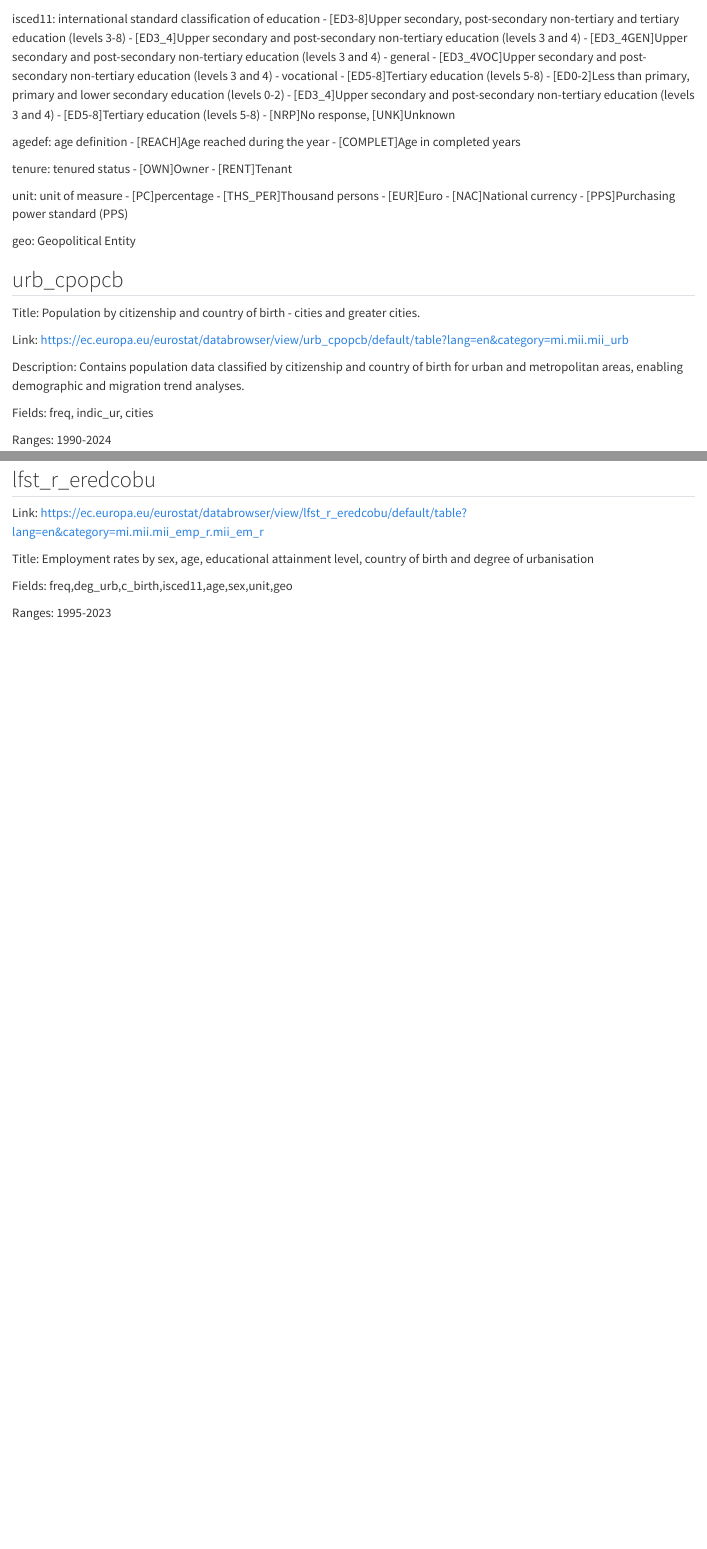
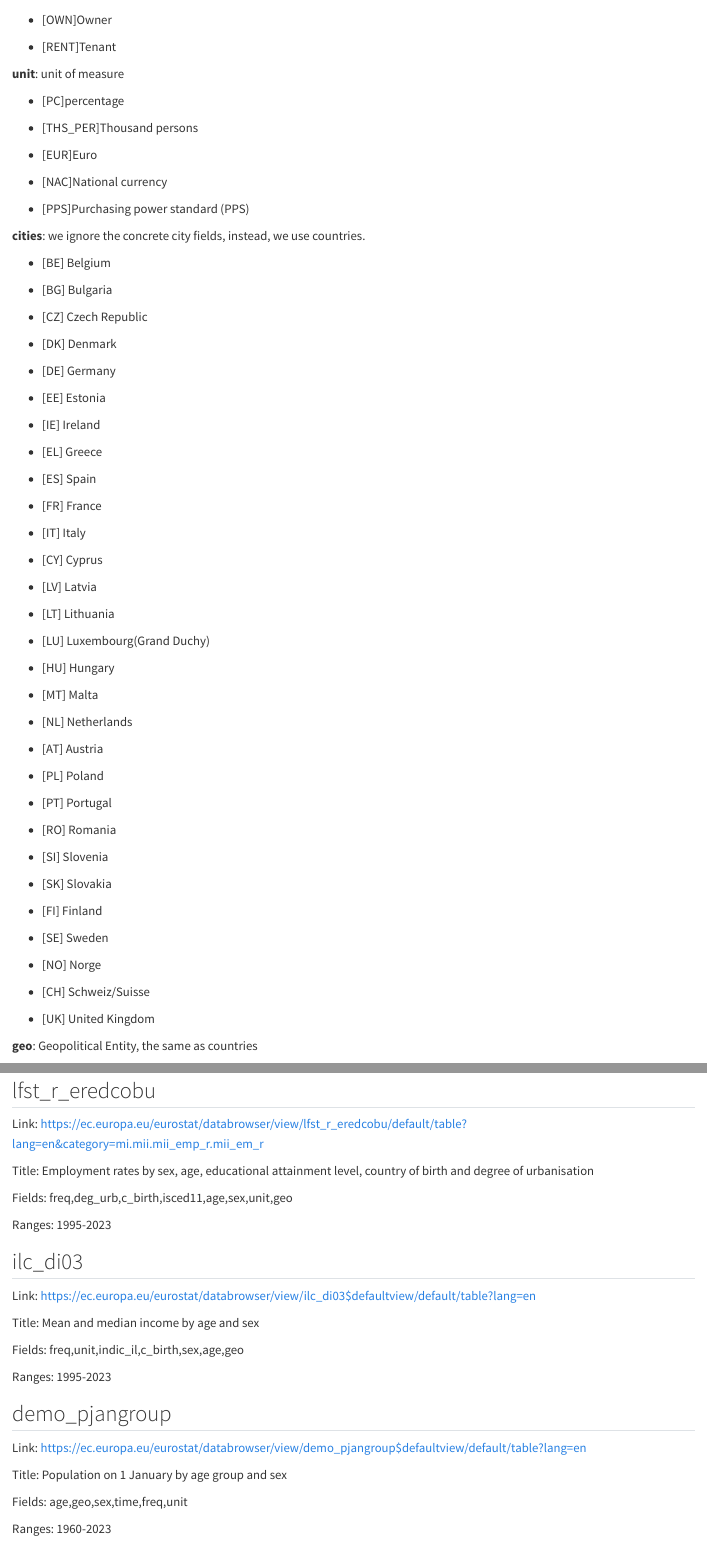
Before and after one commit to JacobinWen/QE-Dauphine-DM-Final-Project-Group-13, a Quarto document (DataDescription.qmd): the page in a window 1100 px wide, from 640 px down before the commit and from 2490 px down after it, and a second part further down, joined at a grey line. Rendered offline with R 4.5, knitr and Pandoc in place of Quarto, with nearby package versions.

Commit message:
Modify Description

```diff
--- a/DataDescription.qmd
+++ b/DataDescription.qmd
@@ -60,3 +103,2 @@ deg_urb: degree of urbanization
 - [NRP]No response
 
-isced11: international standard classification of education
@@ -71,21 +129,90 @@ isced11: international standard classification of education
 - [NRP]No response, [UNK]Unknown
 
-agedef: age definition
+**agedef**: age definition
+
 - [REACH]Age reached during the year
+
 - [COMPLET]Age in completed years
 
-tenure: tenured status
+**tenure**: tenured status
+
 - [OWN]Owner
+
 - [RENT]Tenant
 
-unit: unit of measure
+**unit**: unit of measure
+
 - [PC]percentage
+
 - [THS_PER]Thousand persons
+
 - [EUR]Euro
+
 - [NAC]National currency
+
 - [PPS]Purchasing power standard (PPS)
 
-geo: Geopolitical Entity
+**cities**: we ignore the concrete city fields, instead, we use countries.
+
+- [BE] Belgium
+
+- [BG] Bulgaria
+
+- [CZ] Czech Republic
+
+- [DK] Denmark
+
+- [DE] Germany
+
+- [EE] Estonia
+
+- [IE] Ireland
+
+- [EL] Greece
+
+- [ES] Spain
+
+- [FR] France
+
+- [IT] Italy
+
+- [CY] Cyprus
+
+- [LV] Latvia
+
+- [LT] Lithuania
+
+- [LU] Luxembourg(Grand Duchy)
+
+- [HU] Hungary
+
+- [MT] Malta
+
+- [NL] Netherlands
+
+- [AT] Austria
+
+- [PL] Poland
+
+- [PT] Portugal
+
+- [RO] Romania
+
+- [SI] Slovenia
+
+- [SK] Slovakia
+
+- [FI] Finland
+
+- [SE] Sweden
+
+- [NO] Norge
+
+- [CH] Schweiz/Suisse
+
+- [UK] United Kingdom
+
+**geo**: Geopolitical Entity, the same as countries
 
 ## urb_cpopcb
 
@@ -185,3 +325,23 @@ Title: Employment rates by sex, age, educational attainment level, country of bi
 Fields: freq,deg_urb,c_birth,isced11,age,sex,unit,geo
 
 Ranges: 1995-2023
+
+
+## ilc_di03
+
+Link: https://ec.europa.eu/eurostat/databrowser/view/ilc_di03$defaultview/default/table?lang=en
+
+Title: Mean and median income by age and sex
+
+Fields: freq,unit,indic_il,c_birth,sex,age,geo
+
+Ranges: 1995-2023
+
+
+## demo_pjangroup
+
+Link: https://ec.europa.eu/eurostat/databrowser/view/demo_pjangroup$defaultview/default/table?lang=en
+
+Title: Population on 1 January by age group and sex
+
+Fields: age,geo,sex,time,freq,unit
```
Also changed, not shown: DataDescription.qmd (99 more changed lines).
